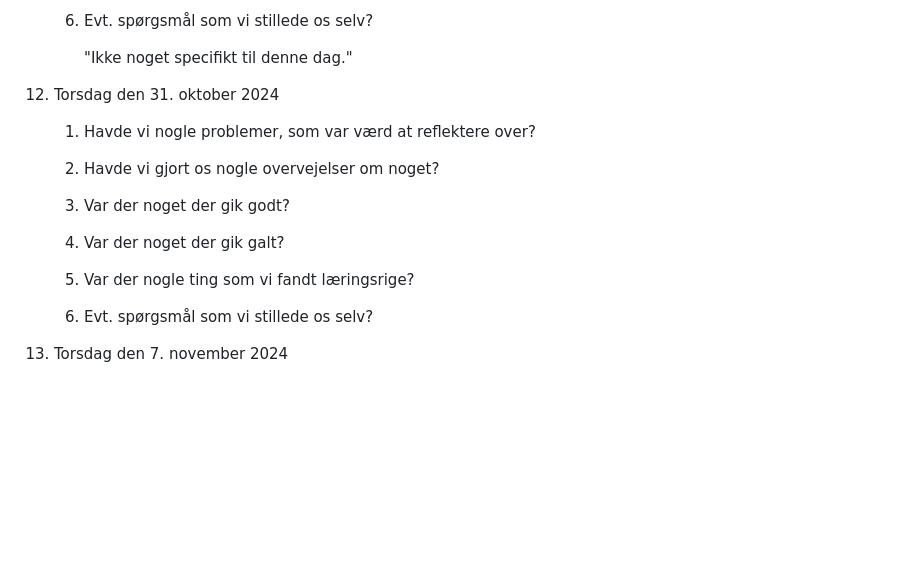
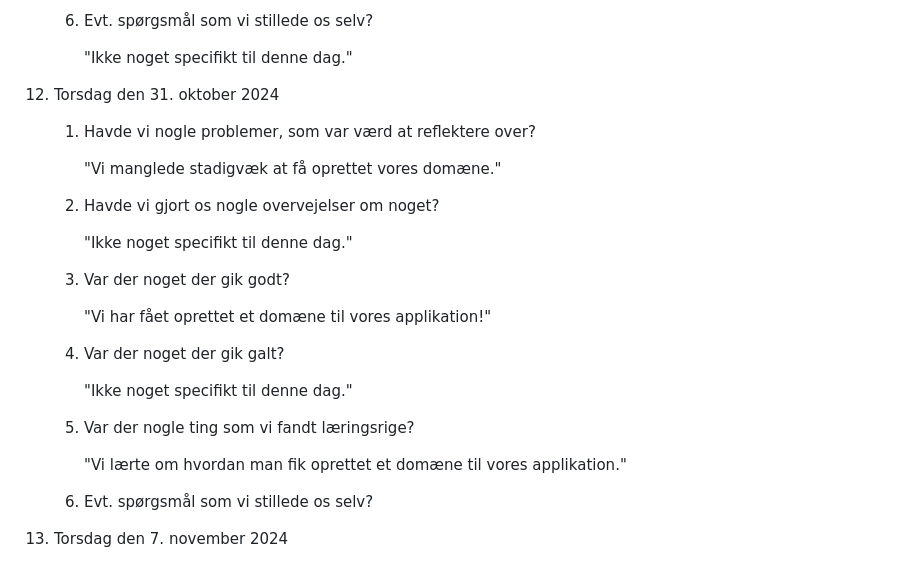
Before and after one commit to LAWNE-KEA/WhoKnows-Backend, a Markdown page: Logbook.md, the part around the change. Rendered like a GitHub page; blank space fills up the shorter version.

Commit message:
Added Logbook for 31st of October 2024

```diff
--- a/Logbook.md
+++ b/Logbook.md
@@ -298,13 +298,23 @@ Ugentlig dagbog studiegruppe LAWNE
 
     1. Havde vi nogle problemer, som var værd at reflektere over?
 
+        "Vi manglede stadigvæk at få oprettet vores domæne."
+
     2. Havde vi gjort os nogle overvejelser om noget?
+
+        "Ikke noget specifikt til denne dag."
 
     3. Var der noget der gik godt?
 
+        "Vi har fået oprettet et domæne til vores applikation!"
+
     4. Var der noget der gik galt?
 
+        "Ikke noget specifikt til denne dag."
+
     5. Var der nogle ting som vi fandt læringsrige?
+
+        "Vi lærte om hvordan man fik oprettet et domæne til vores applikation."
 
     6. Evt. spørgsmål som vi stillede os selv?
 
```
